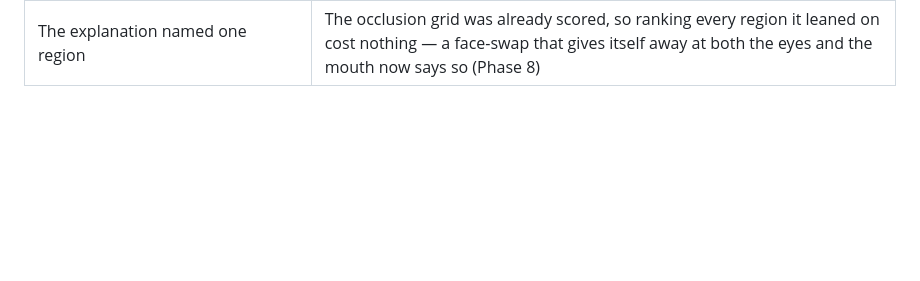
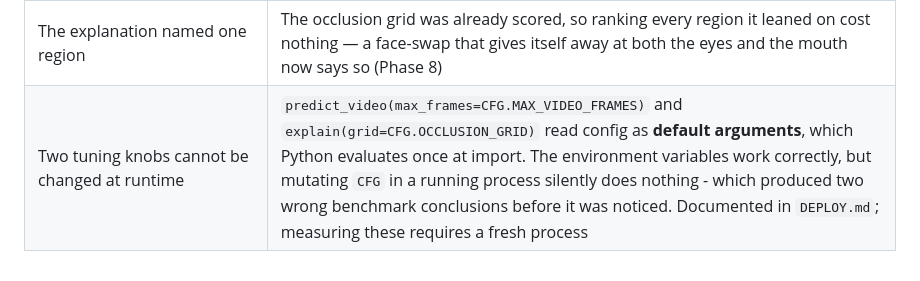
Before and after one commit to kumudranjan6127-debug/deepshield-ai, a Markdown page: docs/KNOWN_ISSUES.md, the part around the change. Rendered like a GitHub page; blank space fills up the shorter version.

```diff
--- a/docs/KNOWN_ISSUES.md
+++ b/docs/KNOWN_ISSUES.md
@@ -267,3 +267,4 @@ class is FFHQ-only. Nothing here should be read as a fairness claim.
 | The dashboard badge said "Simulated (demo)" while a real model was running | The badge was static HTML that only ever upgraded to live; there was no badge at all on the result page, where the verdict is actually read. One painter now serves every page, and each verdict carries its own `engine` field (Phase 8) |
 | Analysis failures showed "Analysis failed. Please try again." | The backend produces a specific reason and a stable code for every refusal; the UI discarded both, showed a toast that vanished, and redirected to the dashboard. The reason, the code and a recovery hint now stay on screen (Phase 8) |
 | The explanation named one region | The occlusion grid was already scored, so ranking every region it leaned on cost nothing — a face-swap that gives itself away at both the eyes and the mouth now says so (Phase 8) |
+| Two tuning knobs cannot be changed at runtime | `predict_video(max_frames=CFG.MAX_VIDEO_FRAMES)` and `explain(grid=CFG.OCCLUSION_GRID)` read config as **default arguments**, which Python evaluates once at import. The environment variables work correctly, but mutating `CFG` in a running process silently does nothing - which produced two wrong benchmark conclusions before it was noticed. Documented in `DEPLOY.md`; measuring these requires a fresh process |
```
Also changed, not shown: README.md (+7 -0 lines), docs/DEPLOY.md (+61 -4 lines).
